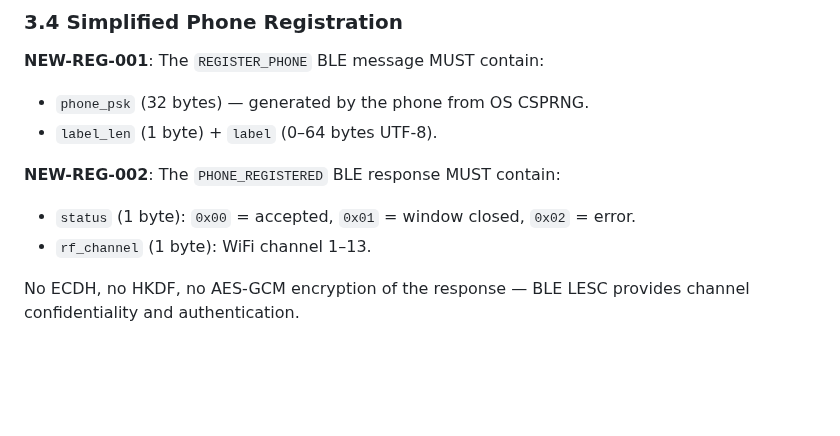
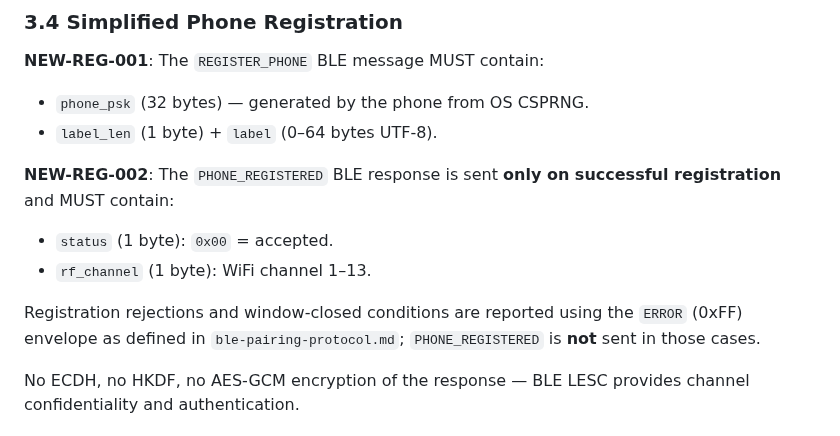
Before and after one commit to Alan-Jowett/sonde, a Markdown page: docs/evolve-495-phase1.md, the part around the change. Rendered like a GitHub page; blank space fills up the shorter version.

```diff
--- a/docs/evolve-495-phase1.md
+++ b/docs/evolve-495-phase1.md
@@ -350,9 +350,11 @@ Where `frame_nonce` is the 8-byte value from the frame header (random for WAKE/P
 - `phone_psk` (32 bytes) — generated by the phone from OS CSPRNG.
 - `label_len` (1 byte) + `label` (0–64 bytes UTF-8).
 
-**NEW-REG-002**: The `PHONE_REGISTERED` BLE response MUST contain:
-- `status` (1 byte): `0x00` = accepted, `0x01` = window closed, `0x02` = error.
+**NEW-REG-002**: The `PHONE_REGISTERED` BLE response is sent **only on successful registration** and MUST contain:
+- `status` (1 byte): `0x00` = accepted.
 - `rf_channel` (1 byte): WiFi channel 1–13.
+
+Registration rejections and window-closed conditions are reported using the `ERROR` (0xFF) envelope as defined in `ble-pairing-protocol.md`; `PHONE_REGISTERED` is **not** sent in those cases.
 
 No ECDH, no HKDF, no AES-GCM encryption of the response — BLE LESC provides channel confidentiality and authentication.
 
```
Also changed, not shown: docs/ble-pairing-tool-validation.md (+15 -15 lines).
